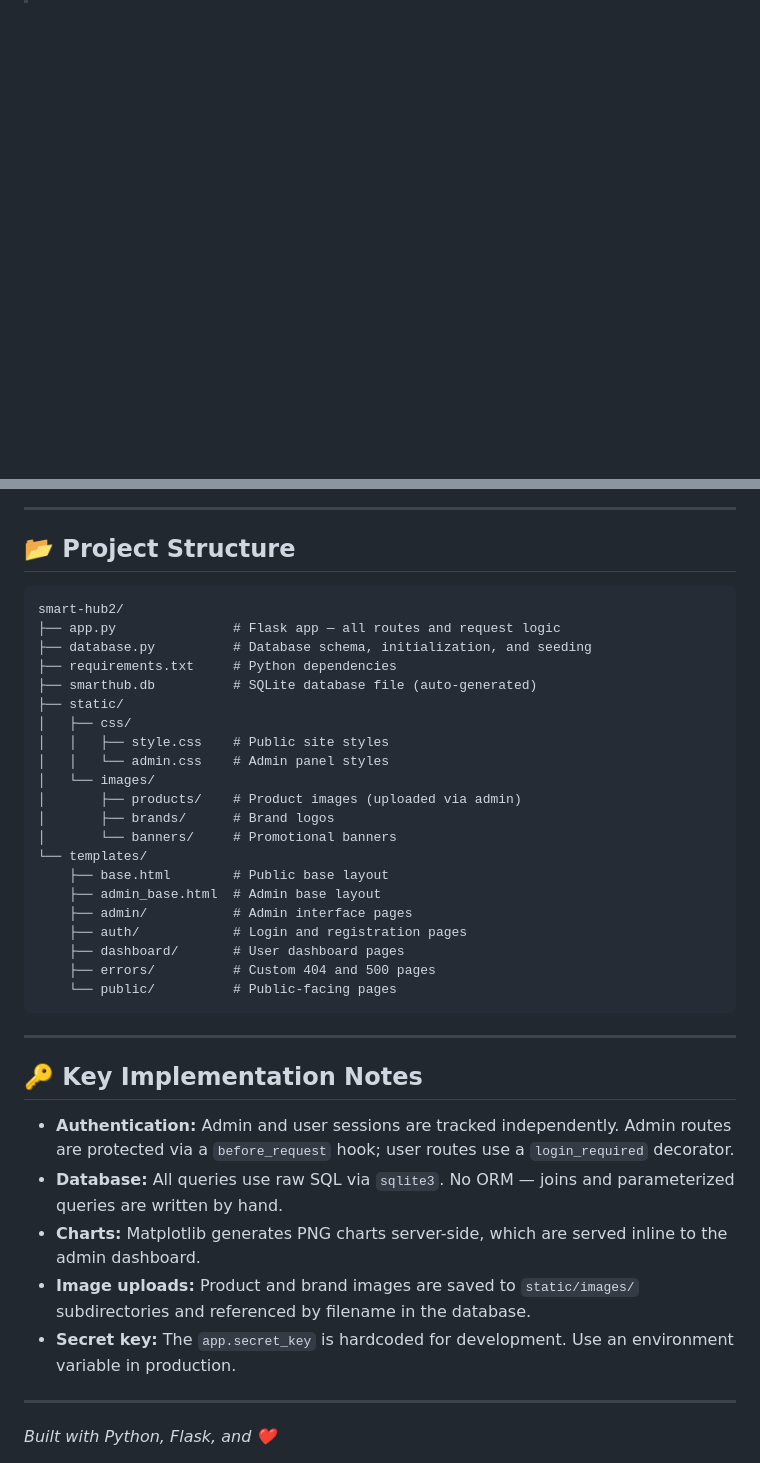
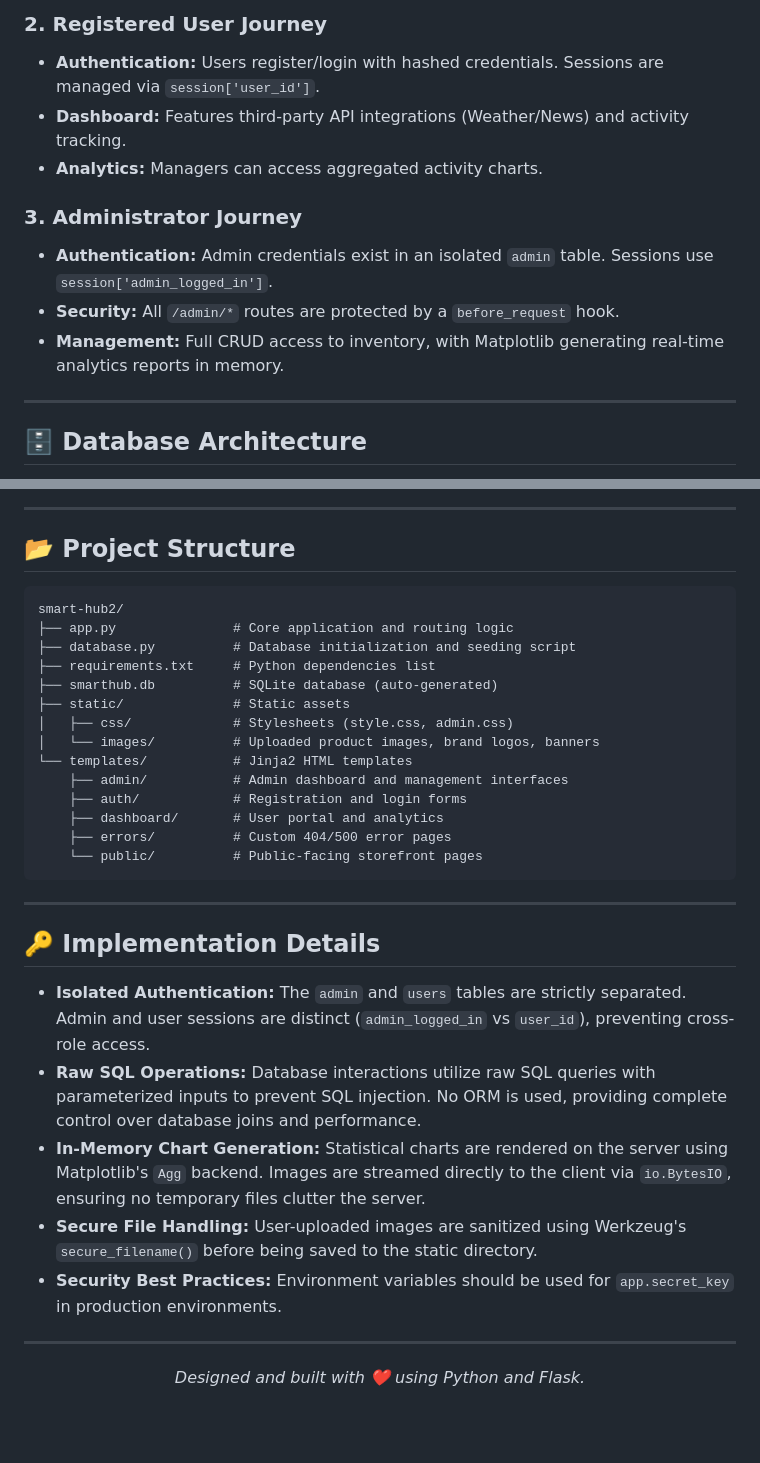
Before and after one commit to ItsMeTinku/smart-hub, a Markdown page: README.md, 2 parts joined by grey strips. Drawn GitHub-style; blank space fills up the shorter version.

````diff
--- a/README.md
+++ b/README.md
@@ -119,0 +167,14 @@ python app.py
+### 2. Registered User Journey
+- **Authentication:** Users register/login with hashed credentials. Sessions are managed via `session['user_id']`.
+- **Dashboard:** Features third-party API integrations (Weather/News) and activity tracking.
+- **Analytics:** Managers can access aggregated activity charts.
+
+### 3. Administrator Journey
+- **Authentication:** Admin credentials exist in an isolated `admin` table. Sessions use `session['admin_logged_in']`.
+- **Security:** All `/admin/*` routes are protected by a `before_request` hook.
+- **Management:** Full CRUD access to inventory, with Matplotlib generating real-time analytics reports in memory.
+
+---
+
+## 🗄️ Database Architecture
+
@@ -122,40 +271,35 @@ python app.py
 
 ## 📂 Project Structure
 
-```
+```text
 smart-hub2/
-├── app.py               # Flask app — all routes and request logic
-├── database.py          # Database schema, initialization, and seeding
-├── requirements.txt     # Python dependencies
-├── smarthub.db          # SQLite database file (auto-generated)
-├── static/
-│   ├── css/
-│   │   ├── style.css    # Public site styles
-│   │   └── admin.css    # Admin panel styles
-│   └── images/
-│       ├── products/    # Product images (uploaded via admin)
-│       ├── brands/      # Brand logos
-│       └── banners/     # Promotional banners
-└── templates/
-    ├── base.html        # Public base layout
-    ├── admin_base.html  # Admin base layout
-    ├── admin/           # Admin interface pages
-    ├── auth/            # Login and registration pages
-    ├── dashboard/       # User dashboard pages
-    ├── errors/          # Custom 404 and 500 pages
-    └── public/          # Public-facing pages
+├── app.py               # Core application and routing logic
+├── database.py          # Database initialization and seeding script
+├── requirements.txt     # Python dependencies list
+├── smarthub.db          # SQLite database (auto-generated)
+├── static/              # Static assets
+│   ├── css/             # Stylesheets (style.css, admin.css)
+│   └── images/          # Uploaded product images, brand logos, banners
+└── templates/           # Jinja2 HTML templates
+    ├── admin/           # Admin dashboard and management interfaces
+    ├── auth/            # Registration and login forms
+    ├── dashboard/       # User portal and analytics
+    ├── errors/          # Custom 404/500 error pages
+    └── public/          # Public-facing storefront pages
 ```
 
 ---
 
-## 🔑 Key Implementation Notes
+## 🔑 Implementation Details
 
-- **Authentication:** Admin and user sessions are tracked independently. Admin routes are protected via a `before_request` hook; user routes use a `login_required` decorator.
-- **Database:** All queries use raw SQL via `sqlite3`. No ORM — joins and parameterized queries are written by hand.
-- **Charts:** Matplotlib generates PNG charts server-side, which are served inline to the admin dashboard.
-- **Image uploads:** Product and brand images are saved to `static/images/` subdirectories and referenced by filename in the database.
-- **Secret key:** The `app.secret_key` is hardcoded for development. Use an environment variable in production.
+- **Isolated Authentication:** The `admin` and `users` tables are strictly separated. Admin and user sessions are distinct (`admin_logged_in` vs `user_id`), preventing cross-role access.
+- **Raw SQL Operations:** Database interactions utilize raw SQL queries with parameterized inputs to prevent SQL injection. No ORM is used, providing complete control over database joins and performance.
+- **In-Memory Chart Generation:** Statistical charts are rendered on the server using Matplotlib's `Agg` backend. Images are streamed directly to the client via `io.BytesIO`, ensuring no temporary files clutter the server.
+- **Secure File Handling:** User-uploaded images are sanitized using Werkzeug's `secure_filename()` before being saved to the static directory.
+- **Security Best Practices:** Environment variables should be used for `app.secret_key` in production environments.
 
 ---
 
-*Built with Python, Flask, and ❤️*
+<div align="center">
+  <i>Designed and built with ❤️ using Python and Flask.</i>
+</div>
````
Also changed, not shown: other parts of README.md (+188 -53 lines).
